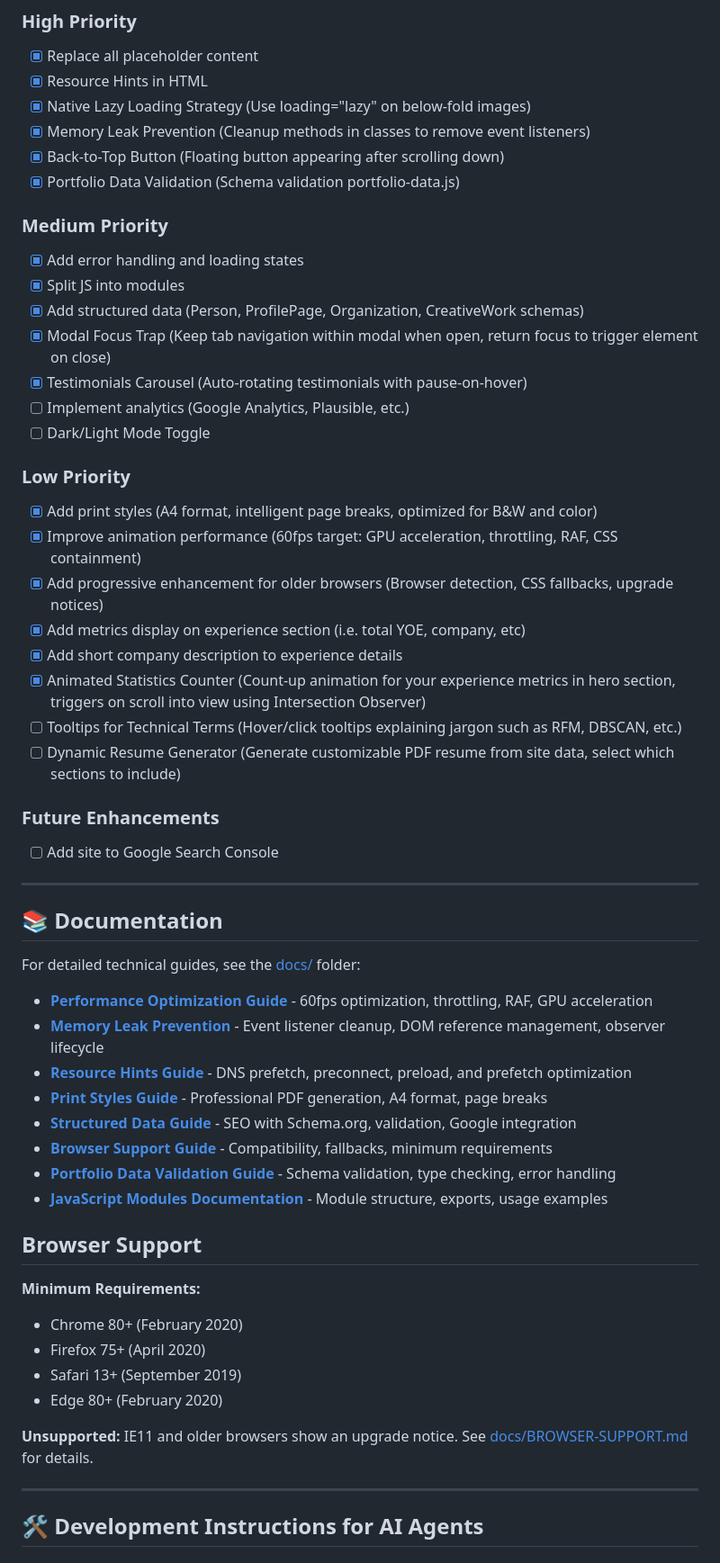
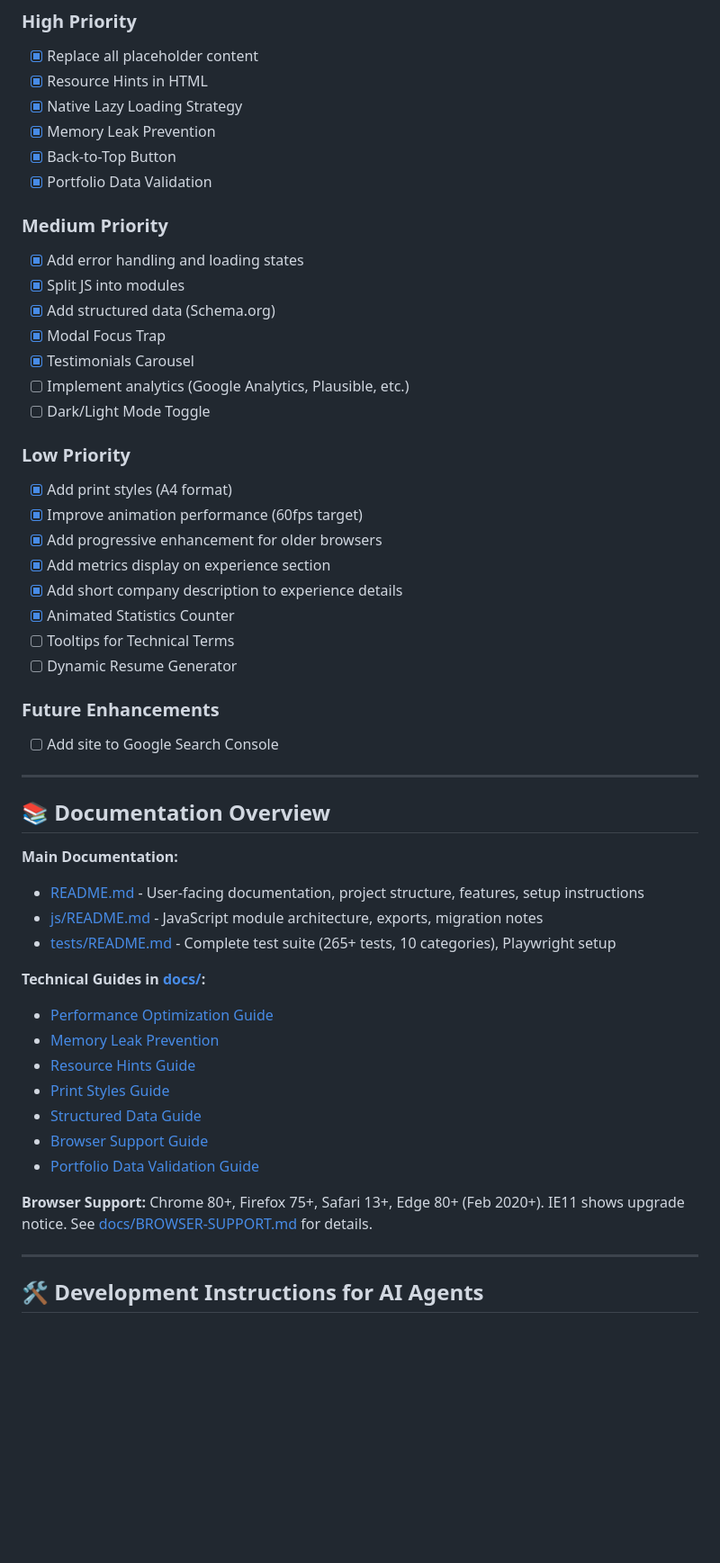
Before and after one commit to rafiag/portfolio-website, a Markdown page: CLAUDE.md, the part around one of its changes. Shown at 90% size. Drawn GitHub-style; blank space fills up the shorter version.

```diff
--- a/CLAUDE.md
+++ b/CLAUDE.md
@@ -124,56 +45,53 @@ A modern, responsive portfolio website for **Rafi Atha**, a Data Analyst with 5
 ### High Priority
 - [x] Replace all placeholder content
 - [x] Resource Hints in HTML
-- [x] Native Lazy Loading Strategy (Use loading="lazy" on below-fold images)
-- [x] Memory Leak Prevention (Cleanup methods in classes to remove event listeners)
-- [x] Back-to-Top Button (Floating button appearing after scrolling down)
-- [x] Portfolio Data Validation (Schema validation portfolio-data.js)
+- [x] Native Lazy Loading Strategy
+- [x] Memory Leak Prevention
+- [x] Back-to-Top Button
+- [x] Portfolio Data Validation
 
 ### Medium Priority
 - [x] Add error handling and loading states
 - [x] Split JS into modules
-- [x] Add structured data (Person, ProfilePage, Organization, CreativeWork schemas)
-- [x] Modal Focus Trap (Keep tab navigation within modal when open, return focus to trigger element on close)
-- [x] Testimonials Carousel (Auto-rotating testimonials with pause-on-hover)
+- [x] Add structured data (Schema.org)
+- [x] Modal Focus Trap
+- [x] Testimonials Carousel
 - [ ] Implement analytics (Google Analytics, Plausible, etc.)
 - [ ] Dark/Light Mode Toggle
 
 ### Low Priority
-- [x] Add print styles (A4 format, intelligent page breaks, optimized for B&W and color)
-- [x] Improve animation performance (60fps target: GPU acceleration, throttling, RAF, CSS containment)
-- [x] Add progressive enhancement for older browsers (Browser detection, CSS fallbacks, upgrade notices)
-- [x] Add metrics display on experience section (i.e. total YOE, company, etc)
+- [x] Add print styles (A4 format)
+- [x] Improve animation performance (60fps target)
+- [x] Add progressive enhancement for older browsers
+- [x] Add metrics display on experience section
 - [x] Add short company description to experience details
-- [x] Animated Statistics Counter (Count-up animation for your experience metrics in hero section, triggers on scroll into view using Intersection Observer)
-- [ ] Tooltips for Technical Terms (Hover/click tooltips explaining jargon such as RFM, DBSCAN, etc.)
-- [ ] Dynamic Resume Generator (Generate customizable PDF resume from site data, select which sections to include)
+- [x] Animated Statistics Counter
+- [ ] Tooltips for Technical Terms
+- [ ] Dynamic Resume Generator
 
 ### Future Enhancements
 - [ ] Add site to Google Search Console
+
 ---
 
-## 📚 Documentation
+## 📚 Documentation Overview
 
-For detailed technical guides, see the [docs/](docs/) folder:
+**Main Documentation:**
+- [README.md](README.md) - User-facing documentation, project structure, features, setup instructions
+- [js/README.md](js/README.md) - JavaScript module architecture, exports, migration notes
+- [tests/README.md](tests/README.md) - Complete test suite (265+ tests, 10 categories), Playwright setup
 
-- **[Performance Optimization Guide](docs/PERFORMANCE-OPTIMIZATION-GUIDE.md)** - 60fps optimization, throttling, RAF, GPU acceleration
-- **[Memory Leak Prevention](docs/MEMORY-LEAK-PREVENTION.md)** - Event listener cleanup, DOM reference management, observer lifecycle
-- **[Resource Hints Guide](docs/RESOURCE-HINTS-GUIDE.md)** - DNS prefetch, preconnect, preload, and prefetch optimization
-- **[Print Styles Guide](docs/PRINT-STYLES-GUIDE.md)** - Professional PDF generation, A4 format, page breaks
-- **[Structured Data Guide](docs/STRUCTURED-DATA-GUIDE.md)** - SEO with Schema.org, validation, Google integration
-- **[Browser Support Guide](docs/BROWSER-SUPPORT.md)** - Compatibility, fallbacks, minimum requirements
-- **[Portfolio Data Validation Guide](docs/PORTFOLIO-DATA-VALIDATION-GUIDE.md)** - Schema validation, type checking, error handling
-- **[JavaScript Modules Documentation](js/README.md)** - Module structure, exports, usage examples
+**Technical Guides in [docs/](docs/):**
+- [Performance Optimization Guide](docs/PERFORMANCE-OPTIMIZATION-GUIDE.md)
+- [Memory Leak Prevention](docs/MEMORY-LEAK-PREVENTION.md)
+- [Resource Hints Guide](docs/RESOURCE-HINTS-GUIDE.md)
+- [Print Styles Guide](docs/PRINT-STYLES-GUIDE.md)
+- [Structured Data Guide](docs/STRUCTURED-DATA-GUIDE.md)
+- [Browser Support Guide](docs/BROWSER-SUPPORT.md)
+- [Portfolio Data Validation Guide](docs/PORTFOLIO-DATA-VALIDATION-GUIDE.md)
 
-## Browser Support
-
-**Minimum Requirements:**
-- Chrome 80+ (February 2020)
-- Firefox 75+ (April 2020)
-- Safari 13+ (September 2019)
-- Edge 80+ (February 2020)
-
-**Unsupported:** IE11 and older browsers show an upgrade notice. See [docs/BROWSER-SUPPORT.md](docs/BROWSER-SUPPORT.md) for details.
+**Browser Support:**
+Chrome 80+, Firefox 75+, Safari 13+, Edge 80+ (Feb 2020+). IE11 shows upgrade notice. See [docs/BROWSER-SUPPORT.md](docs/BROWSER-SUPPORT.md) for details.
 
 ---
 
```
Also changed, not shown: other parts of CLAUDE.md (+34 -169 lines).
